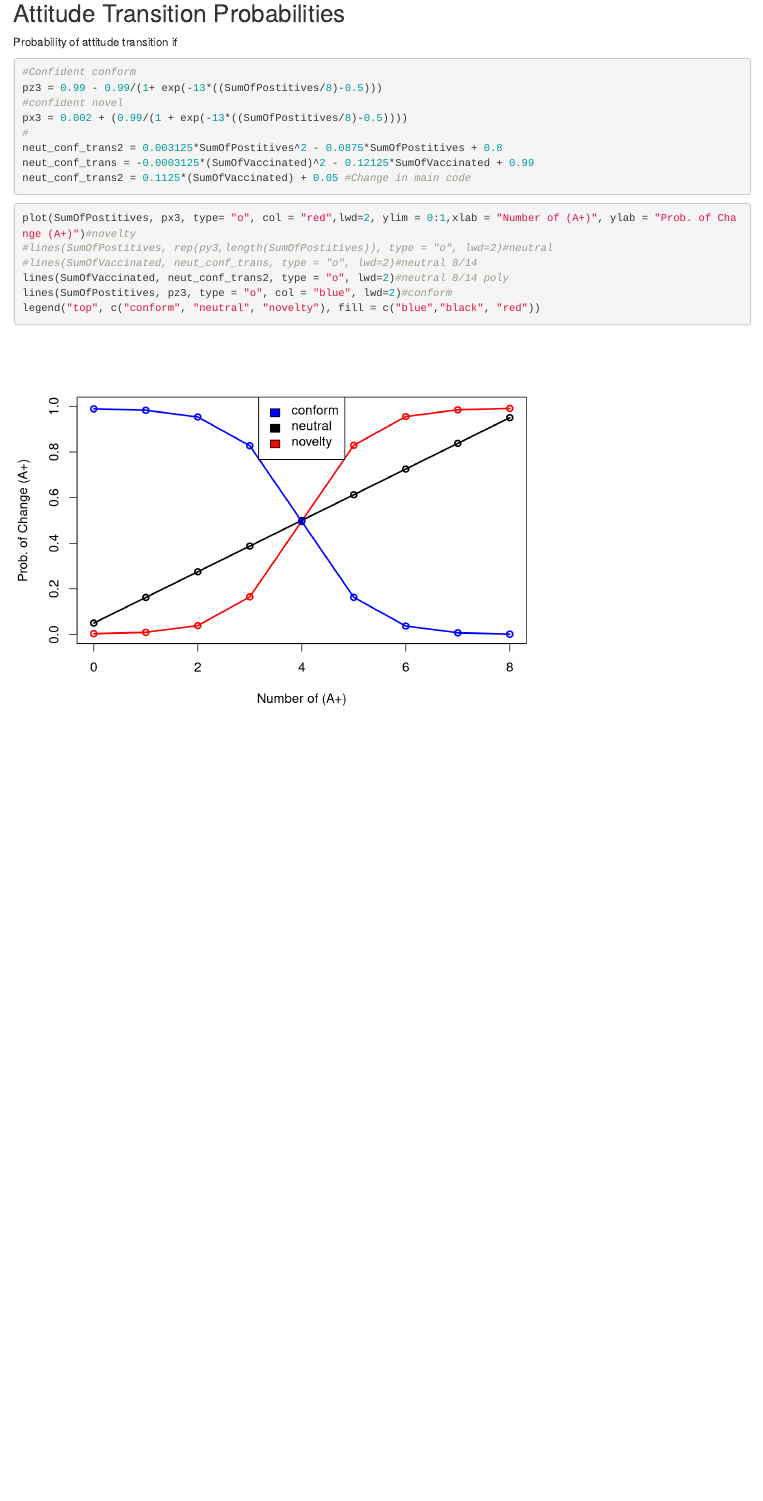
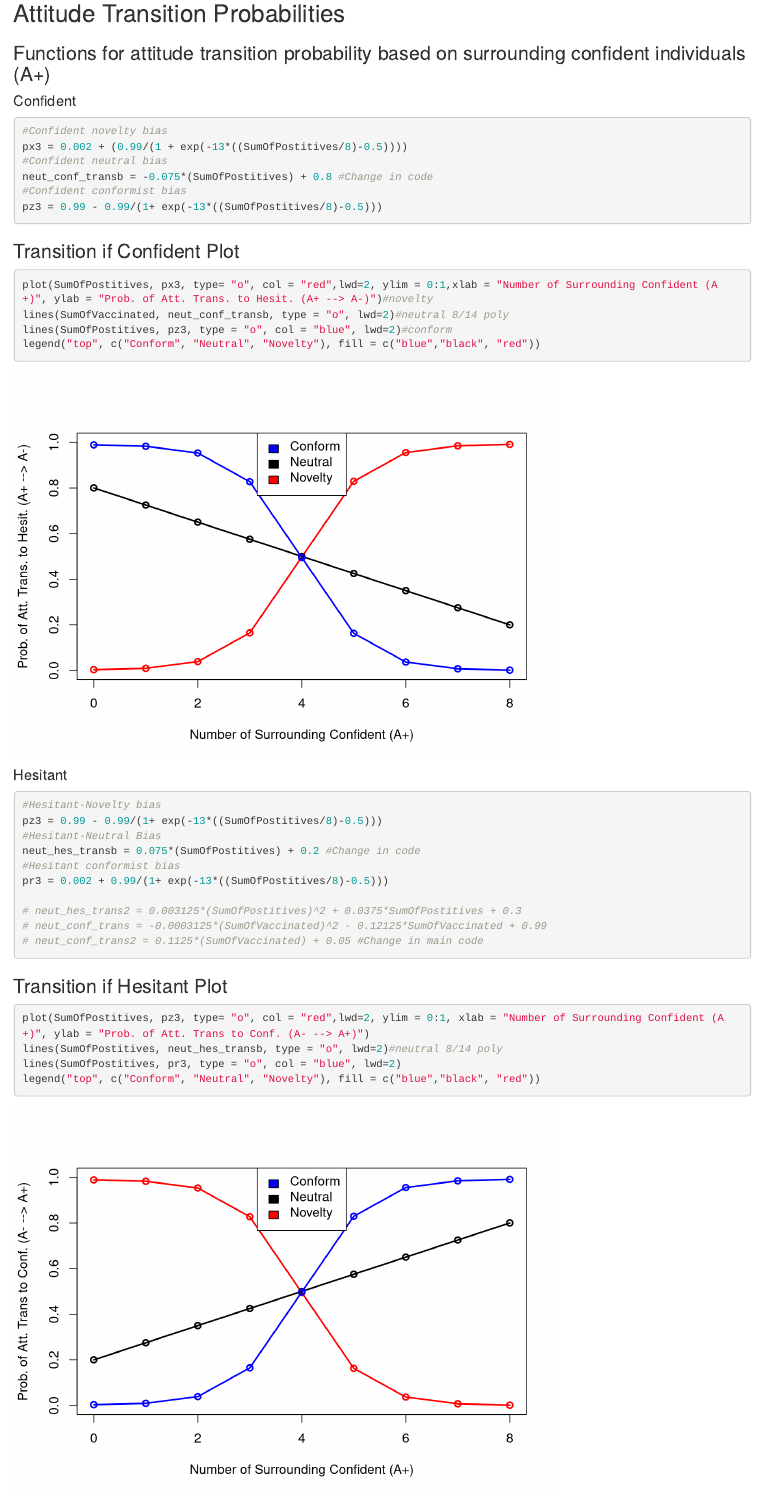
Before and after one commit to CreanzaLab/Novel_Vaccine_Bias, an R Markdown document (Novel_Vaccine_Funcs.Rmd): the page in a window 1100 px wide, from 1930 px down. Rendered offline with R 4.5, knitr and Pandoc, with nearby package versions.

Commit message:
Function revisions in line code

````diff
--- a/Novel_Vaccine_Funcs.Rmd
+++ b/Novel_Vaccine_Funcs.Rmd
@@ -71,4 +68,43 @@ legend("topleft", c("A+", "A-"), fill = c("black", "green"))
 
 ## Attitude Transition Probabilities
 
-Probability of attitude transition if
+### Functions for attitude transition probability based on surrounding confident individuals (A+)
+#### Confident
+```{r}
+#Confident novelty bias
+px3 = 0.002 + (0.99/(1 + exp(-13*((SumOfPostitives/8)-0.5))))
+#Confident neutral bias
+neut_conf_transb = -0.075*(SumOfPostitives) + 0.8 #Change in code
+#Confident conformist bias
+pz3 = 0.99 - 0.99/(1+ exp(-13*((SumOfPostitives/8)-0.5)))
+
+```
+### Transition if Confident Plot
+```{r}
+plot(SumOfPostitives, px3, type= "o", col = "red",lwd=2, ylim = 0:1,xlab = "Number of Surrounding Confident (A+)", ylab = "Prob. of Att. Trans. to Hesit. (A+ --> A-)")#novelty
+lines(SumOfVaccinated, neut_conf_transb, type = "o", lwd=2)#neutral 8/14 poly
+lines(SumOfPostitives, pz3, type = "o", col = "blue", lwd=2)#conform
+legend("top", c("Conform", "Neutral", "Novelty"), fill = c("blue","black", "red"))
+```
+
+#### Hesitant
+```{r}
+#Hesitant-Novelty bias
+pz3 = 0.99 - 0.99/(1+ exp(-13*((SumOfPostitives/8)-0.5)))
+#Hesitant-Neutral Bias
+neut_hes_transb = 0.075*(SumOfPostitives) + 0.2 #Change in code
+#Hesitant conformist bias
+pr3 = 0.002 + 0.99/(1+ exp(-13*((SumOfPostitives/8)-0.5)))
+
+# neut_hes_trans2 = 0.003125*(SumOfPostitives)^2 + 0.0375*SumOfPostitives + 0.3
+# neut_conf_trans = -0.0003125*(SumOfVaccinated)^2 - 0.12125*SumOfVaccinated + 0.99
+# neut_conf_trans2 = 0.1125*(SumOfVaccinated) + 0.05 #Change in main code
+```
+
+### Transition if Hesitant Plot
+```{r}
+
+plot(SumOfPostitives, pz3, type= "o", col = "red",lwd=2, ylim = 0:1, xlab = "Number of Surrounding Confident (A+)", ylab = "Prob. of Att. Trans to Conf. (A- --> A+)")
+lines(SumOfPostitives, neut_hes_transb, type = "o", lwd=2)#neutral 8/14 poly
+lines(SumOfPostitives, pr3, type = "o", col = "blue", lwd=2)
+legend("top", c("Conform", "Neutral", "Novelty"), fill = c("blue","black", "red"))
@@ -75,6 +116,2 @@ Probability of attitude transition if
 
 ```{r}
-#Confident conform
-pz3 = 0.99 - 0.99/(1+ exp(-13*((SumOfPostitives/8)-0.5)))
-#confident novel
-px3 = 0.002 + (0.99/(1 + exp(-13*((SumOfPostitives/8)-0.5))))
@@ -81,14 +125,7 @@ px3 = 0.002 + (0.99/(1 + exp(-13*((SumOfPostitives/8)-0.5))))
 #
-neut_conf_trans2 = 0.003125*SumOfPostitives^2 - 0.0875*SumOfPostitives + 0.8
-neut_conf_trans = -0.0003125*(SumOfVaccinated)^2 - 0.12125*SumOfVaccinated + 0.99
-neut_conf_trans2 = 0.1125*(SumOfVaccinated) + 0.05 #Change in main code
+# yy <- (1+kk)*x}}
+
+#plot(x, yy = x+kk, type= "o", col = "red",lwd=2)
+
+
 ```
-
-```{r}
-plot(SumOfPostitives, px3, type= "o", col = "red",lwd=2, ylim = 0:1,xlab = "Number of (A+)", ylab = "Prob. of Change (A+)")#novelty
-#lines(SumOfPostitives, rep(py3,length(SumOfPostitives)), type = "o", lwd=2)#neutral
-#lines(SumOfVaccinated, neut_conf_trans, type = "o", lwd=2)#neutral 8/14
-lines(SumOfVaccinated, neut_conf_trans2, type = "o", lwd=2)#neutral 8/14 poly
-lines(SumOfPostitives, pz3, type = "o", col = "blue", lwd=2)#conform
-legend("top", c("conform", "neutral", "novelty"), fill = c("blue","black", "red"))
-```
````
Also changed, not shown: NovelVaccineFuncs_B.R (+6 -2 lines), Novel_Vaccine_Line_Final.R (+8 -7 lines), Novel_Vaccine_Funcs.html, Novel_Vaccine_Funcs.Rmd (19 more changed lines).
